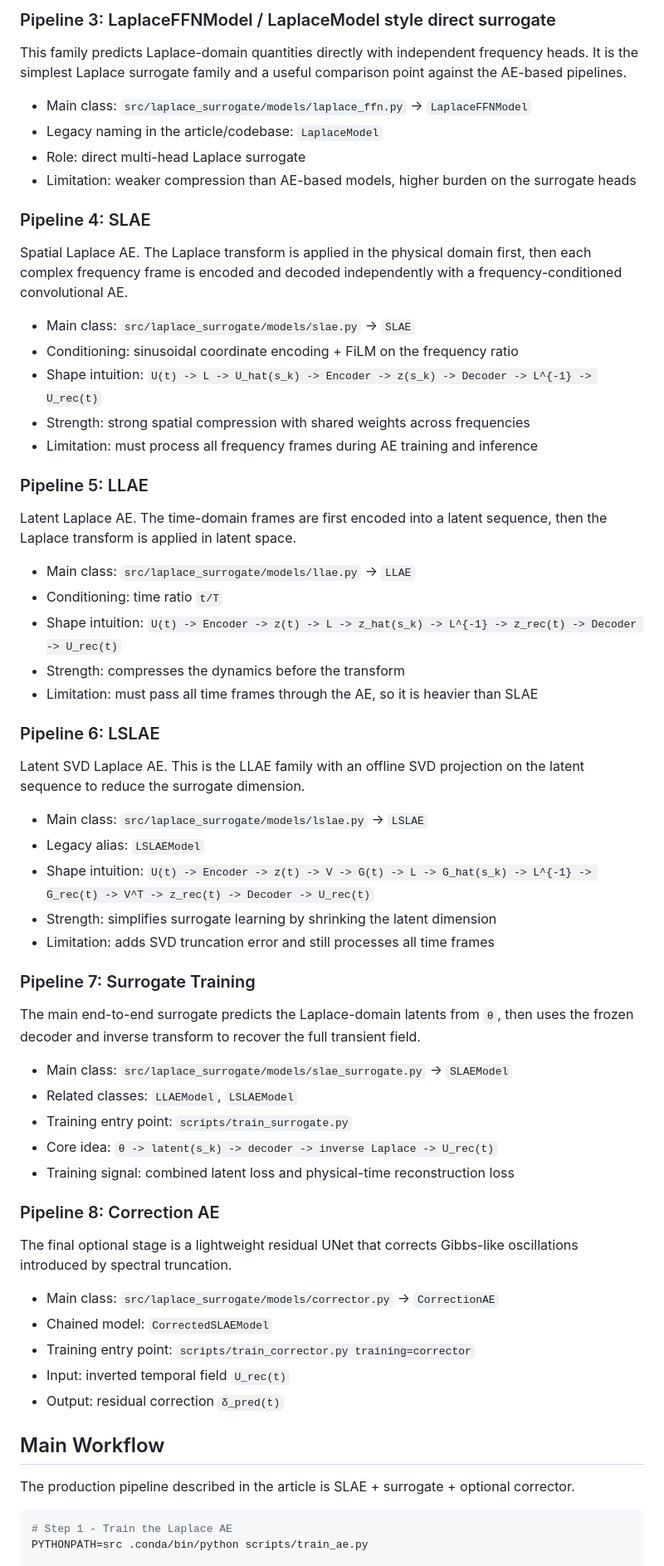
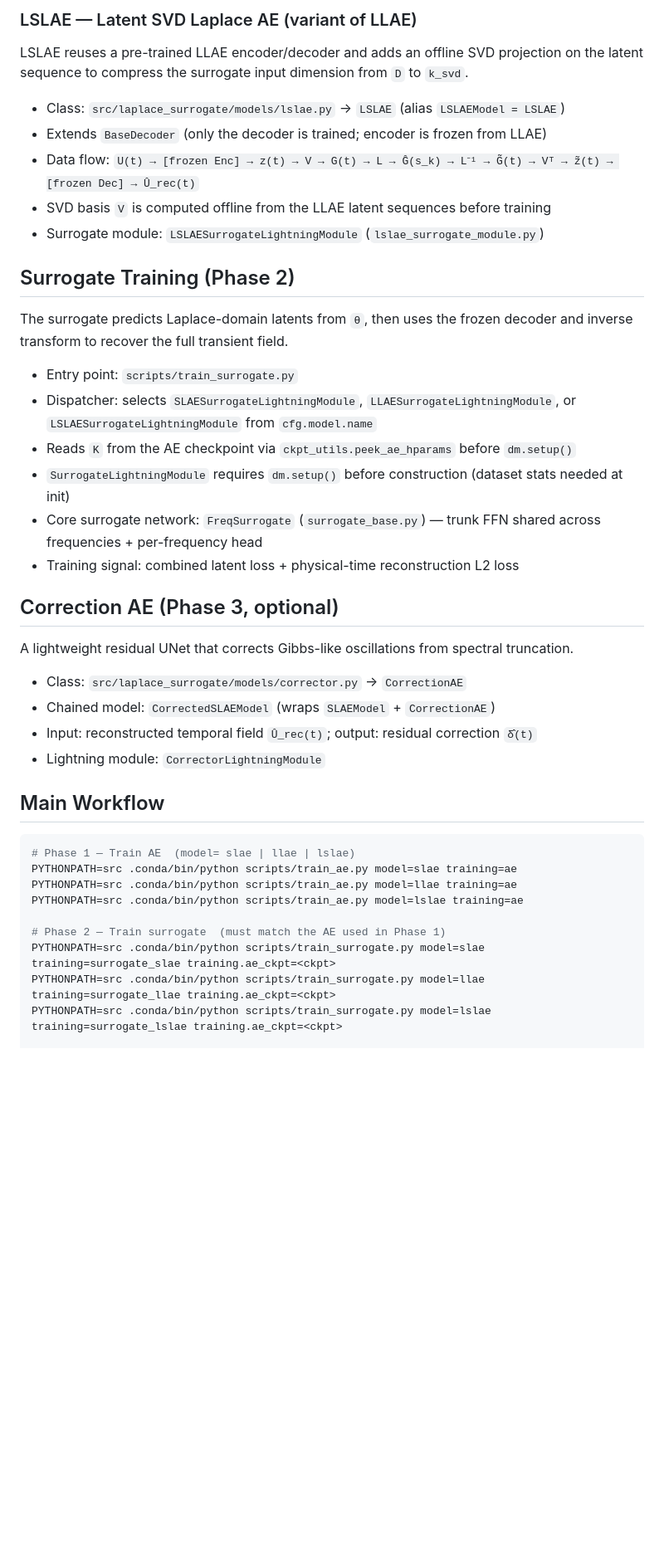
Before and after one commit to keyvanatt/laplace-autoencoders, a Markdown page: CLAUDE.md, the part around one of its changes. Shown at 83% size. Drawn GitHub-style; blank space fills up the shorter version.

````diff
--- a/CLAUDE.md
+++ b/CLAUDE.md
@@ -75,68 +83,44 @@ This baseline keeps the Laplace-domain structure but uses a truncated SVD repres
 
-### Pipeline 3: LaplaceFFNModel / LaplaceModel style direct surrogate
+### LSLAE — Latent SVD Laplace AE (variant of LLAE)
 
-This family predicts Laplace-domain quantities directly with independent frequency heads. It is the simplest Laplace surrogate family and a useful comparison point against the AE-based pipelines.
+LSLAE reuses a pre-trained LLAE encoder/decoder and adds an offline SVD projection on the latent sequence to compress the surrogate input dimension from `D` to `k_svd`.
 
-- Main class: `src/laplace_surrogate/models/laplace_ffn.py` -> `LaplaceFFNModel`
-- Legacy naming in the article/codebase: `LaplaceModel`
-- Role: direct multi-head Laplace surrogate
-- Limitation: weaker compression than AE-based models, higher burden on the surrogate heads
+- Class: `src/laplace_surrogate/models/lslae.py` → `LSLAE` (alias `LSLAEModel = LSLAE`)
+- Extends `BaseDecoder` (only the decoder is trained; encoder is frozen from LLAE)
+- Data flow: `U(t) → [frozen Enc] → z(t) → V → G(t) → L → Ĝ(s_k) → L⁻¹ → G̃(t) → Vᵀ → z̃(t) → [frozen Dec] → Û_rec(t)`
+- SVD basis `V` is computed offline from the LLAE latent sequences before training
+- Surrogate module: `LSLAESurrogateLightningModule` (`lslae_surrogate_module.py`)
 
-### Pipeline 4: SLAE
+## Surrogate Training (Phase 2)
 
-Spatial Laplace AE. The Laplace transform is applied in the physical domain first, then each complex frequency frame is encoded and decoded independently with a frequency-conditioned convolutional AE.
+The surrogate predicts Laplace-domain latents from `θ`, then uses the frozen decoder and inverse transform to recover the full transient field.
 
-- Main class: `src/laplace_surrogate/models/slae.py` -> `SLAE`
-- Conditioning: sinusoidal coordinate encoding + FiLM on the frequency ratio
-- Shape intuition: `U(t) -> L -> U_hat(s_k) -> Encoder -> z(s_k) -> Decoder -> L^{-1} -> U_rec(t)`
-- Strength: strong spatial compression with shared weights across frequencies
-- Limitation: must process all frequency frames during AE training and inference
+- Entry point: `scripts/train_surrogate.py`
+- Dispatcher: selects `SLAESurrogateLightningModule`, `LLAESurrogateLightningModule`, or `LSLAESurrogateLightningModule` from `cfg.model.name`
+- Reads `K` from the AE checkpoint via `ckpt_utils.peek_ae_hparams` before `dm.setup()`
+- `SurrogateLightningModule` requires `dm.setup()` before construction (dataset stats needed at init)
+- Core surrogate network: `FreqSurrogate` (`surrogate_base.py`) — trunk FFN shared across frequencies + per-frequency head
+- Training signal: combined latent loss + physical-time reconstruction L2 loss
 
-### Pipeline 5: LLAE
+## Correction AE (Phase 3, optional)
 
-Latent Laplace AE. The time-domain frames are first encoded into a latent sequence, then the Laplace transform is applied in latent space.
+A lightweight residual UNet that corrects Gibbs-like oscillations from spectral truncation.
 
-- Main class: `src/laplace_surrogate/models/llae.py` -> `LLAE`
-- Conditioning: time ratio `t/T`
-- Shape intuition: `U(t) -> Encoder -> z(t) -> L -> z_hat(s_k) -> L^{-1} -> z_rec(t) -> Decoder -> U_rec(t)`
-- Strength: compresses the dynamics before the transform
-- Limitation: must pass all time frames through the AE, so it is heavier than SLAE
-
-### Pipeline 6: LSLAE
-
-Latent SVD Laplace AE. This is the LLAE family with an offline SVD projection on the latent sequence to reduce the surrogate dimension.
-
-- Main class: `src/laplace_surrogate/models/lslae.py` -> `LSLAE`
-- Legacy alias: `LSLAEModel`
-- Shape intuition: `U(t) -> Encoder -> z(t) -> V -> G(t) -> L -> G_hat(s_k) -> L^{-1} -> G_rec(t) -> V^T -> z_rec(t) -> Decoder -> U_rec(t)`
-- Strength: simplifies surrogate learning by shrinking the latent dimension
-- Limitation: adds SVD truncation error and still processes all time frames
-
-### Pipeline 7: Surrogate Training
-
-The main end-to-end surrogate predicts the Laplace-domain latents from `θ`, then uses the frozen decoder and inverse transform to recover the full transient field.
-
-- Main class: `src/laplace_surrogate/models/slae_surrogate.py` -> `SLAEModel`
-- Related classes: `LLAEModel`, `LSLAEModel`
-- Training entry point: `scripts/train_surrogate.py`
-- Core idea: `θ -> latent(s_k) -> decoder -> inverse Laplace -> U_rec(t)`
-- Training signal: combined latent loss and physical-time reconstruction loss
-
-### Pipeline 8: Correction AE
-
-The final optional stage is a lightweight residual UNet that corrects Gibbs-like oscillations introduced by spectral truncation.
-
-- Main class: `src/laplace_surrogate/models/corrector.py` -> `CorrectionAE`
-- Chained model: `CorrectedSLAEModel`
-- Training entry point: `scripts/train_corrector.py training=corrector`
-- Input: inverted temporal field `U_rec(t)`
-- Output: residual correction `δ_pred(t)`
+- Class: `src/laplace_surrogate/models/corrector.py` → `CorrectionAE`
+- Chained model: `CorrectedSLAEModel` (wraps `SLAEModel` + `CorrectionAE`)
+- Input: reconstructed temporal field `Û_rec(t)`; output: residual correction `δ̂(t)`
+- Lightning module: `CorrectorLightningModule`
 
 ## Main Workflow
 
-The production pipeline described in the article is SLAE + surrogate + optional corrector.
+```bash
+# Phase 1 — Train AE  (model= slae | llae | lslae)
+PYTHONPATH=src .conda/bin/python scripts/train_ae.py model=slae training=ae
+PYTHONPATH=src .conda/bin/python scripts/train_ae.py model=llae training=ae
+PYTHONPATH=src .conda/bin/python scripts/train_ae.py model=lslae training=ae
 
-```bash
-# Step 1 - Train the Laplace AE
-PYTHONPATH=src .conda/bin/python scripts/train_ae.py
+# Phase 2 — Train surrogate  (must match the AE used in Phase 1)
+PYTHONPATH=src .conda/bin/python scripts/train_surrogate.py model=slae training=surrogate_slae training.ae_ckpt=<ckpt>
+PYTHONPATH=src .conda/bin/python scripts/train_surrogate.py model=llae training=surrogate_llae training.ae_ckpt=<ckpt>
+PYTHONPATH=src .conda/bin/python scripts/train_surrogate.py model=lslae training=surrogate_lslae training.ae_ckpt=<ckpt>
 
````
Also changed, not shown: other parts of CLAUDE.md (+65 -50 lines).
